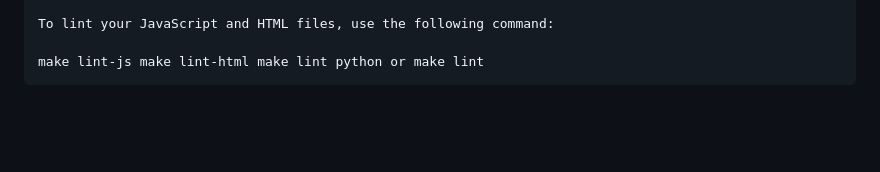
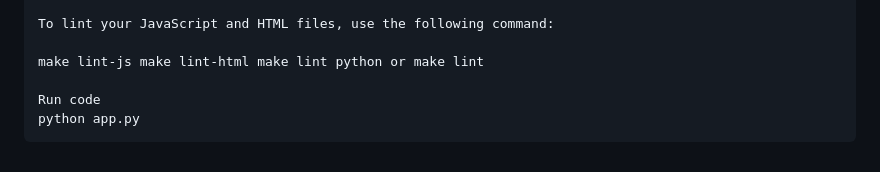
Before and after one commit to vincenzosilvio/book-store-app, a Markdown page: README.md, the part around the change. GitHub-like rendering; blank space fills up the shorter version.

```diff
--- a/README.md
+++ b/README.md
@@ -70,3 +70,6 @@
     To lint your JavaScript and HTML files, use the following command:
 
     make lint-js make lint-html make lint python or make lint
+
+    Run code
+    python app.py
```
